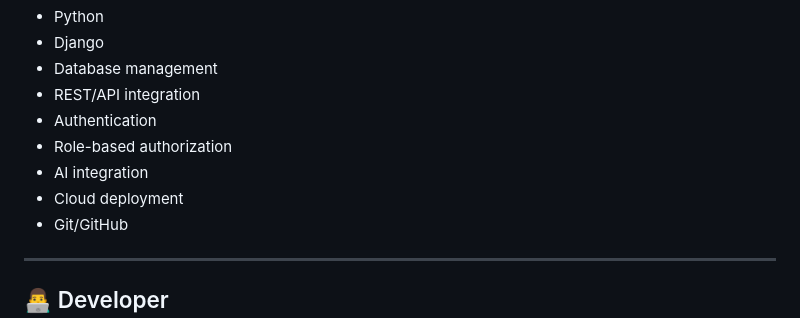
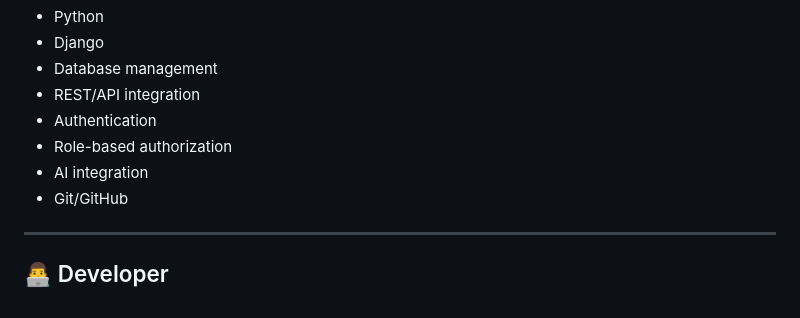
Before and after one commit to anuj-kush/AI-Examination-System, a Markdown page: README.md, the part around the change. GitHub-like rendering.

Commit message:
Remove 'Cloud deployment' from features
Removed 'Cloud deployment' from the features list.

```diff
--- a/README.md
+++ b/README.md
@@ -520,7 +520,6 @@ It demonstrates practical experience with:
 * Authentication
 * Role-based authorization
 * AI integration
-* Cloud deployment
 * Git/GitHub
 
 ---
```
